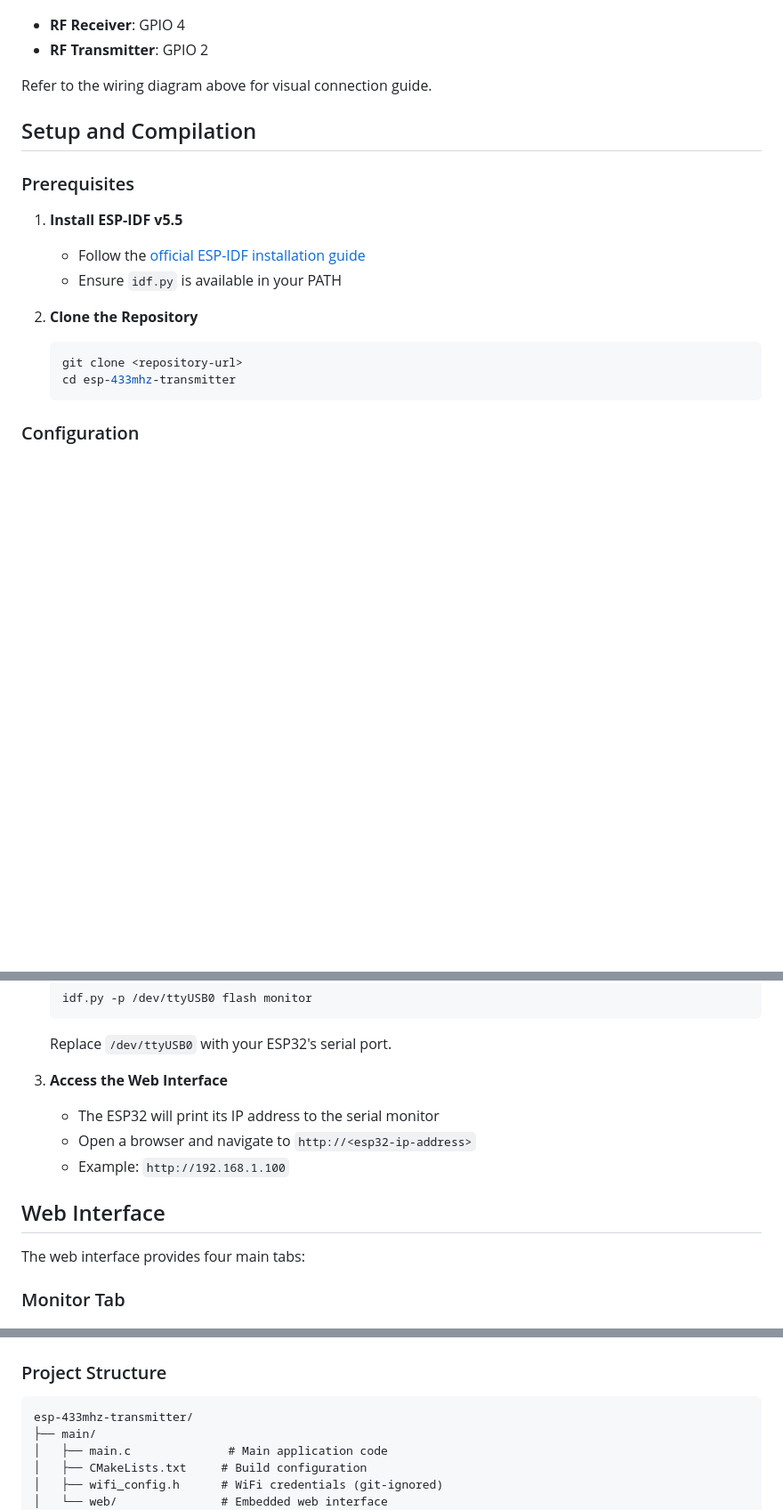
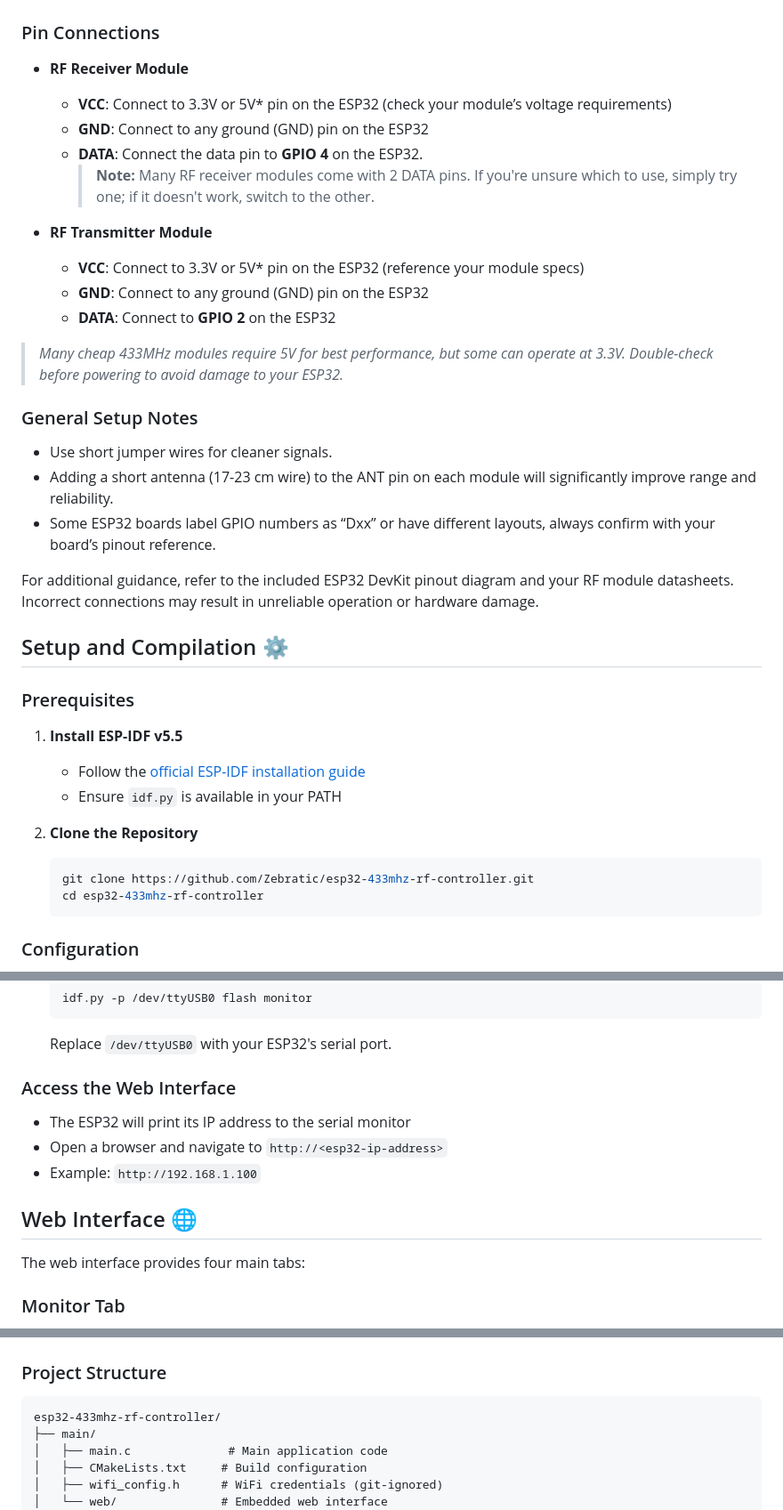
Before and after one commit to Zebratic/esp32-433mhz-rf-controller, a Markdown page: README.md, 3 parts joined by grey strips. Shown: that part at 89% size. Rendered like a GitHub page; blank space fills up the shorter version.

````diff
--- a/README.md
+++ b/README.md
@@ -28,12 +75,30 @@ An ESP32-based 433MHz RF signal receiver and transmitter with a modern web inter
 
 ![ESP32 Wiring Diagram](images/esp32-diagram.png)
 
-- **RF Receiver**: GPIO 4
-- **RF Transmitter**: GPIO 2
+### Pin Connections
 
-Refer to the wiring diagram above for visual connection guide.
+- **RF Receiver Module**
+  - **VCC**: Connect to 3.3V or 5V* pin on the ESP32 (check your module’s voltage requirements)
+  - **GND**: Connect to any ground (GND) pin on the ESP32
+  - **DATA**: Connect the data pin to **GPIO 4** on the ESP32.
+    > **Note:** Many RF receiver modules come with 2 DATA pins. If you're unsure which to use, simply try one; if it doesn't work, switch to the other.
 
-## Setup and Compilation
+- **RF Transmitter Module**
+  - **VCC**: Connect to 3.3V or 5V* pin on the ESP32 (reference your module specs)
+  - **GND**: Connect to any ground (GND) pin on the ESP32
+  - **DATA**: Connect to **GPIO 2** on the ESP32
+
+> *Many cheap 433MHz modules require 5V for best performance, but some can operate at 3.3V. Double-check before powering to avoid damage to your ESP32.*
+
+### General Setup Notes
+
+- Use short jumper wires for cleaner signals.
+- Adding a short antenna (17-23 cm wire) to the ANT pin on each module will significantly improve range and reliability.
+- Some ESP32 boards label GPIO numbers as “Dxx” or have different layouts, always confirm with your board’s pinout reference.
+
+For additional guidance, refer to the included ESP32 DevKit pinout diagram and your RF module datasheets. Incorrect connections may result in unreliable operation or hardware damage.
+
+## Setup and Compilation ⚙️
 
 ### Prerequisites
 
@@ -43,8 +108,8 @@ Refer to the wiring diagram above for visual connection guide.
 
 2. **Clone the Repository**
    ```bash
-   git clone <repository-url>
-   cd esp-433mhz-transmitter
+   git clone https://github.com/Zebratic/esp32-433mhz-rf-controller.git
+   cd esp32-433mhz-rf-controller
    ```
 
 ### Configuration
@@ -79,12 +144,13 @@ Refer to the wiring diagram above for visual connection guide.
    ```
    Replace `/dev/ttyUSB0` with your ESP32's serial port.
 
-3. **Access the Web Interface**
-   - The ESP32 will print its IP address to the serial monitor
-   - Open a browser and navigate to `http://<esp32-ip-address>`
-   - Example: `http://192.168.1.100`
+### Access the Web Interface
 
-## Web Interface
+- The ESP32 will print its IP address to the serial monitor
+- Open a browser and navigate to `http://<esp32-ip-address>`
+- Example: `http://192.168.1.100`
+
+## Web Interface 🌐
 
 The web interface provides four main tabs:
 
@@ -135,7 +201,7 @@ For detailed API documentation with request/response examples, see the **API** t
 ### Project Structure
 
 ```
-esp-433mhz-transmitter/
+esp32-433mhz-rf-controller/
 ├── main/
 │   ├── main.c              # Main application code
 │   ├── CMakeLists.txt     # Build configuration
````
Also changed, not shown: other parts of README.md (+68 -20 lines), images/home-assistant.png (added), images/subghz.png (added), images/transmitter-receiver.png (added).
